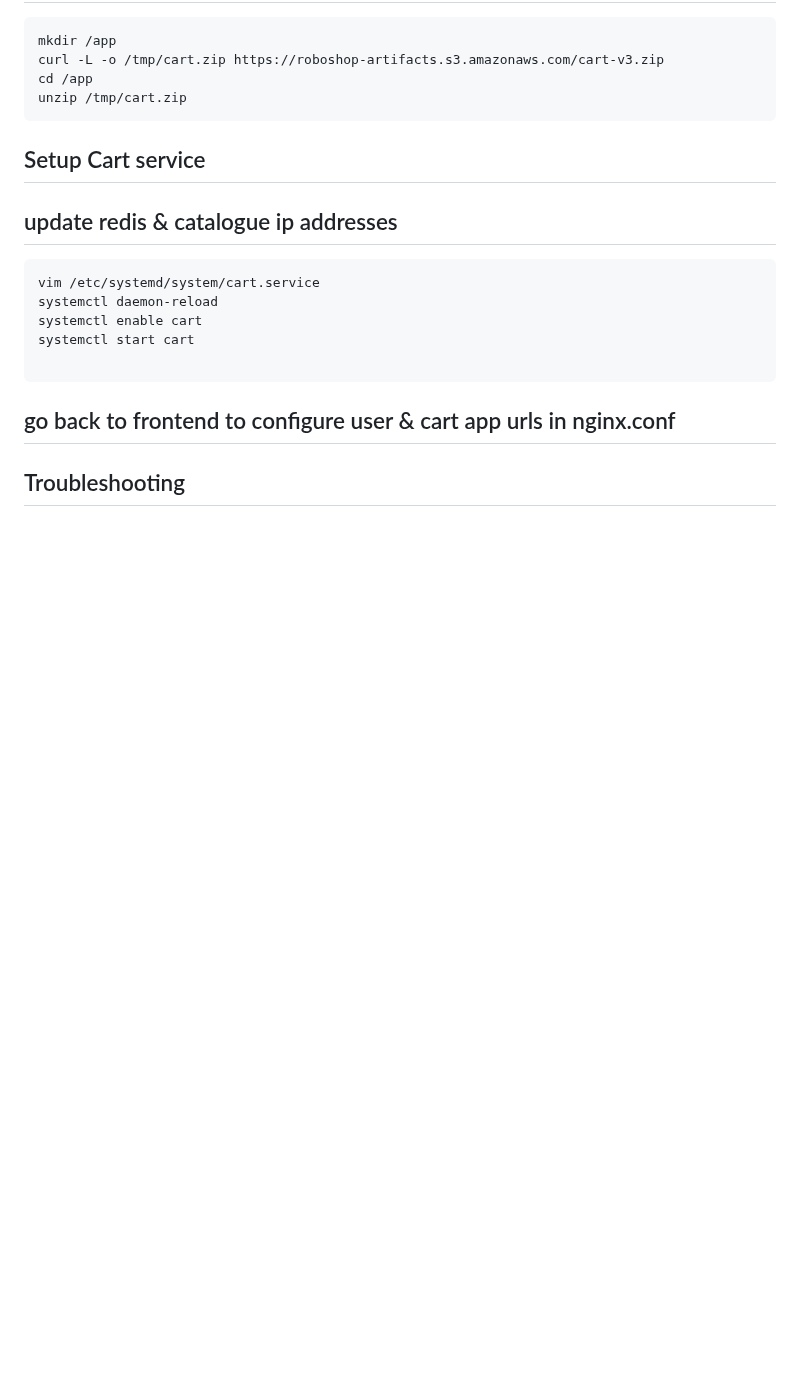
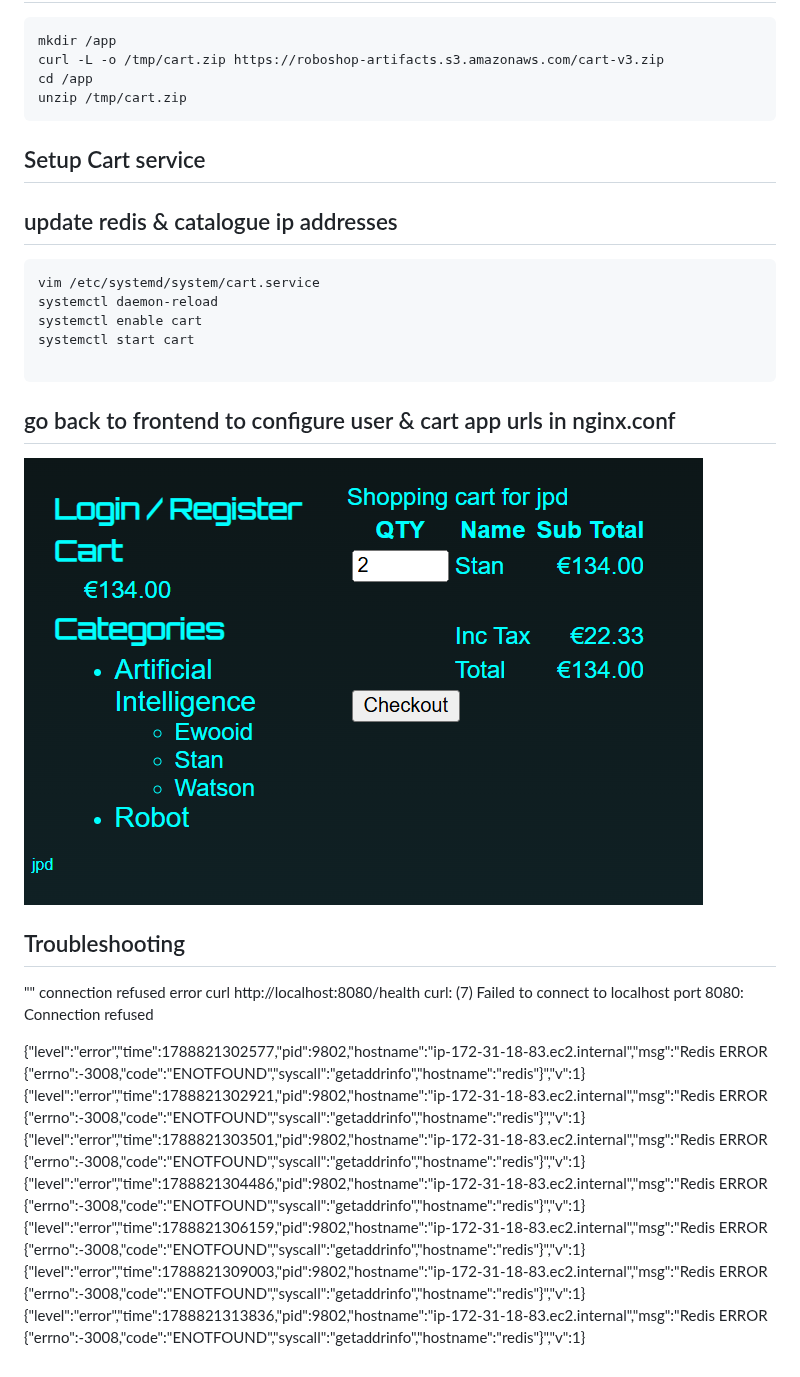
Before and after one commit to praneet1038/88s-mynotes, a Markdown page: Roboshop/cart.md, the part around the change. Drawn GitHub-style; pictures changed too: Roboshop/image-10.png (added); blank space fills up the shorter version.

Commit message:
docs: create user & cart components, troubleshoot network errors.

```diff
--- a/Roboshop/cart.md
+++ b/Roboshop/cart.md
@@ -24,4 +24,21 @@ systemctl start cart
 
 ## go back to frontend to configure user & cart app urls in nginx.conf
 
+![alt text](image-10.png)
+
 ## Troubleshooting
+
+"" connection refused error
+curl http://localhost:8080/health
+curl: (7) Failed to connect to localhost port 8080: Connection refused
+
+
+
+
+{"level":"error","time":1788821302577,"pid":9802,"hostname":"ip-172-31-18-83.ec2.internal","msg":"Redis ERROR {\"errno\":-3008,\"code\":\"ENOTFOUND\",\"syscall\":\"getaddrinfo\",\"hostname\":\"redis\"}","v":1}
+{"level":"error","time":1788821302921,"pid":9802,"hostname":"ip-172-31-18-83.ec2.internal","msg":"Redis ERROR {\"errno\":-3008,\"code\":\"ENOTFOUND\",\"syscall\":\"getaddrinfo\",\"hostname\":\"redis\"}","v":1}
+{"level":"error","time":1788821303501,"pid":9802,"hostname":"ip-172-31-18-83.ec2.internal","msg":"Redis ERROR {\"errno\":-3008,\"code\":\"ENOTFOUND\",\"syscall\":\"getaddrinfo\",\"hostname\":\"redis\"}","v":1}
+{"level":"error","time":1788821304486,"pid":9802,"hostname":"ip-172-31-18-83.ec2.internal","msg":"Redis ERROR {\"errno\":-3008,\"code\":\"ENOTFOUND\",\"syscall\":\"getaddrinfo\",\"hostname\":\"redis\"}","v":1}
+{"level":"error","time":1788821306159,"pid":9802,"hostname":"ip-172-31-18-83.ec2.internal","msg":"Redis ERROR {\"errno\":-3008,\"code\":\"ENOTFOUND\",\"syscall\":\"getaddrinfo\",\"hostname\":\"redis\"}","v":1}
+{"level":"error","time":1788821309003,"pid":9802,"hostname":"ip-172-31-18-83.ec2.internal","msg":"Redis ERROR {\"errno\":-3008,\"code\":\"ENOTFOUND\",\"syscall\":\"getaddrinfo\",\"hostname\":\"redis\"}","v":1}
+{"level":"error","time":1788821313836,"pid":9802,"hostname":"ip-172-31-18-83.ec2.internal","msg":"Redis ERROR {\"errno\":-3008,\"code\":\"ENOTFOUND\",\"syscall\":\"getaddrinfo\",\"hostname\":\"redis\"}","v":1}
```
Also changed, not shown: Roboshop/catalogue.md (+3 -1 lines), Roboshop/frontend.md (+7 -1 lines).
